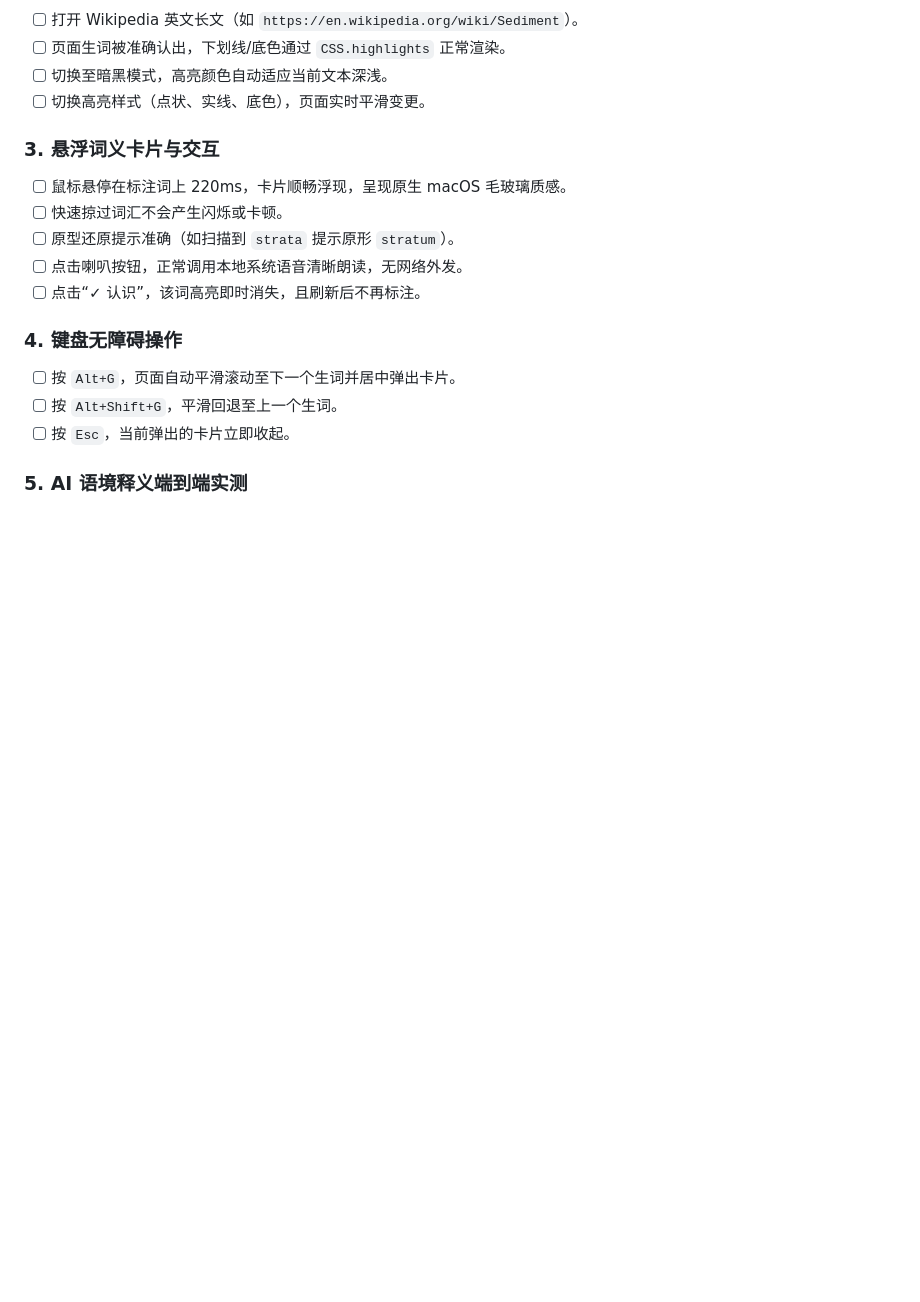
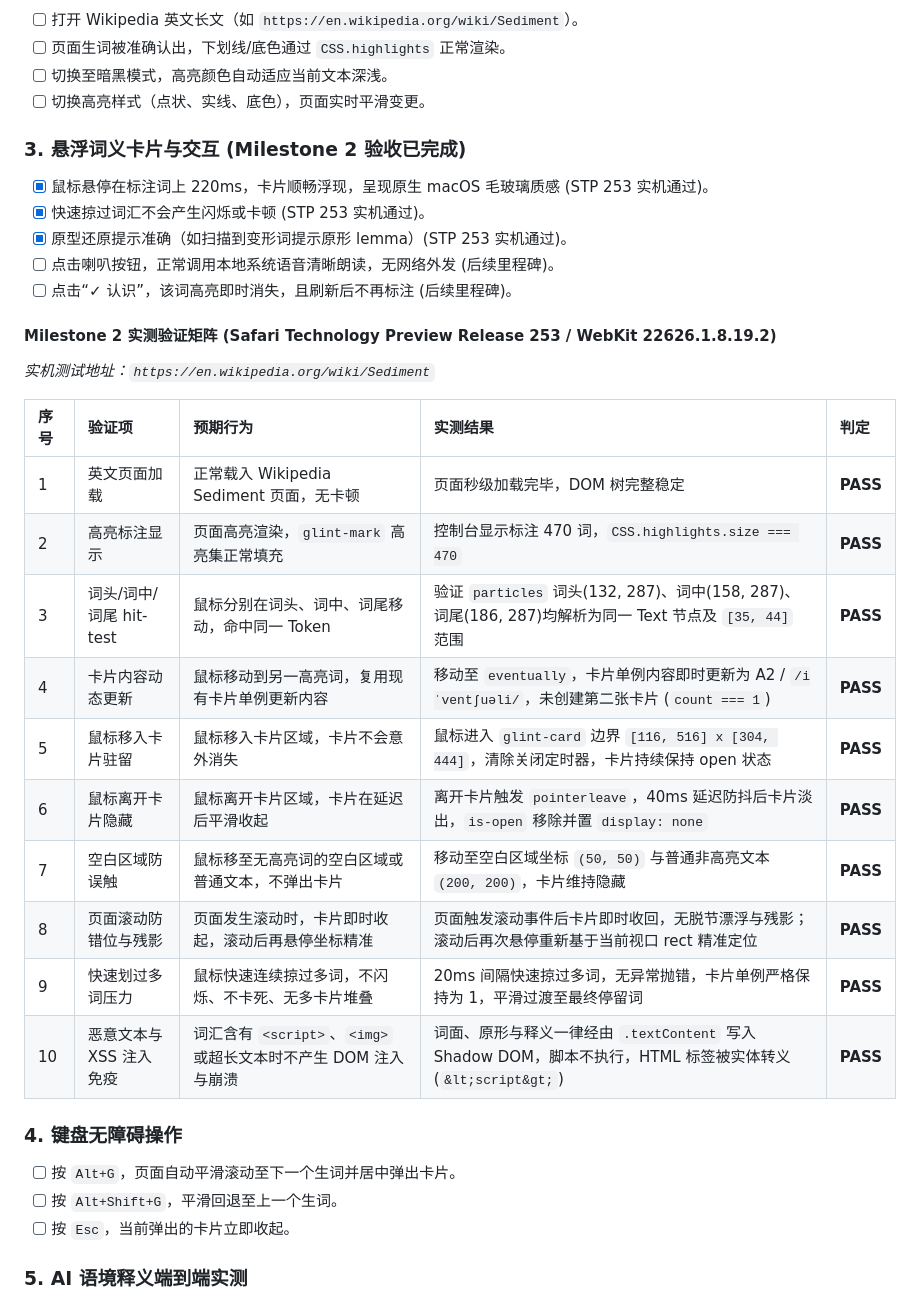
Before and after one commit to ReiAKIraAn/Glint, a Markdown page: docs/test-plan.md, the part around the change. Drawn GitHub-style; blank space fills up the shorter version.

Commit message:
docs: record Milestone 2 smoke test verification results on Safari TP

```diff
--- a/docs/test-plan.md
+++ b/docs/test-plan.md
@@ -54,12 +54,29 @@
 - [ ] 切换至暗黑模式，高亮颜色自动适应当前文本深浅。
 - [ ] 切换高亮样式（点状、实线、底色），页面实时平滑变更。
 
-### 3. 悬浮词义卡片与交互
-- [ ] 鼠标悬停在标注词上 220ms，卡片顺畅浮现，呈现原生 macOS 毛玻璃质感。
-- [ ] 快速掠过词汇不会产生闪烁或卡顿。
-- [ ] 原型还原提示准确（如扫描到 `strata` 提示原形 `stratum`）。
-- [ ] 点击喇叭按钮，正常调用本地系统语音清晰朗读，无网络外发。
-- [ ] 点击“✓ 认识”，该词高亮即时消失，且刷新后不再标注。
+### 3. 悬浮词义卡片与交互 (Milestone 2 验收已完成)
+- [x] 鼠标悬停在标注词上 220ms，卡片顺畅浮现，呈现原生 macOS 毛玻璃质感 (STP 253 实机通过)。
+- [x] 快速掠过词汇不会产生闪烁或卡顿 (STP 253 实机通过)。
+- [x] 原型还原提示准确（如扫描到变形词提示原形 lemma）(STP 253 实机通过)。
+- [ ] 点击喇叭按钮，正常调用本地系统语音清晰朗读，无网络外发 (后续里程碑)。
+- [ ] 点击“✓ 认识”，该词高亮即时消失，且刷新后不再标注 (后续里程碑)。
+
+#### Milestone 2 实测验证矩阵 (Safari Technology Preview Release 253 / WebKit 22626.1.8.19.2)
+*实机测试地址：`https://en.wikipedia.org/wiki/Sediment`*
+
+| 序号 | 验证项 | 预期行为 | 实测结果 | 判定 |
+| :--- | :--- | :--- | :--- | :--- |
+| 1 | 英文页面加载 | 正常载入 Wikipedia Sediment 页面，无卡顿 | 页面秒级加载完毕，DOM 树完整稳定 | **PASS** |
+| 2 | 高亮标注显示 | 页面高亮渲染，`glint-mark` 高亮集正常填充 | 控制台显示标注 470 词，`CSS.highlights.size === 470` | **PASS** |
+| 3 | 词头/词中/词尾 hit-test | 鼠标分别在词头、词中、词尾移动，命中同一 Token | 验证 `particles` 词头(132, 287)、词中(158, 287)、词尾(186, 287)均解析为同一 Text 节点及 `[35, 44]` 范围 | **PASS** |
+| 4 | 卡片内容动态更新 | 鼠标移动到另一高亮词，复用现有卡片单例更新内容 | 移动至 `eventually`，卡片单例内容即时更新为 A2 / `/iˈventʃuəli/`，未创建第二张卡片 (`count === 1`) | **PASS** |
+| 5 | 鼠标移入卡片驻留 | 鼠标移入卡片区域，卡片不会意外消失 | 鼠标进入 `glint-card` 边界 `[116, 516] x [304, 444]`，清除关闭定时器，卡片持续保持 open 状态 | **PASS** |
+| 6 | 鼠标离开卡片隐藏 | 鼠标离开卡片区域，卡片在延迟后平滑收起 | 离开卡片触发 `pointerleave`，40ms 延迟防抖后卡片淡出，`is-open` 移除并置 `display: none` | **PASS** |
+| 7 | 空白区域防误触 | 鼠标移至无高亮词的空白区域或普通文本，不弹出卡片 | 移动至空白区域坐标 `(50, 50)` 与普通非高亮文本 `(200, 200)`，卡片维持隐藏 | **PASS** |
+| 8 | 页面滚动防错位与残影 | 页面发生滚动时，卡片即时收起，滚动后再悬停坐标精准 | 页面触发滚动事件后卡片即时收回，无脱节漂浮与残影；滚动后再次悬停重新基于当前视口 rect 精准定位 | **PASS** |
+| 9 | 快速划过多词压力 | 鼠标快速连续掠过多词，不闪烁、不卡死、无多卡片堆叠 | 20ms 间隔快速掠过多词，无异常抛错，卡片单例严格保持为 1，平滑过渡至最终停留词 | **PASS** |
+| 10 | 恶意文本与 XSS 注入免疫 | 词汇含有 `<script>`、`<img>` 或超长文本时不产生 DOM 注入与崩溃 | 词面、原形与释义一律经由 `.textContent` 写入 Shadow DOM，脚本不执行，HTML 标签被实体转义 (`&lt;script&gt;`) | **PASS** |
+
 
 ### 4. 键盘无障碍操作
 - [ ] 按 `Alt+G`，页面自动平滑滚动至下一个生词并居中弹出卡片。
```
